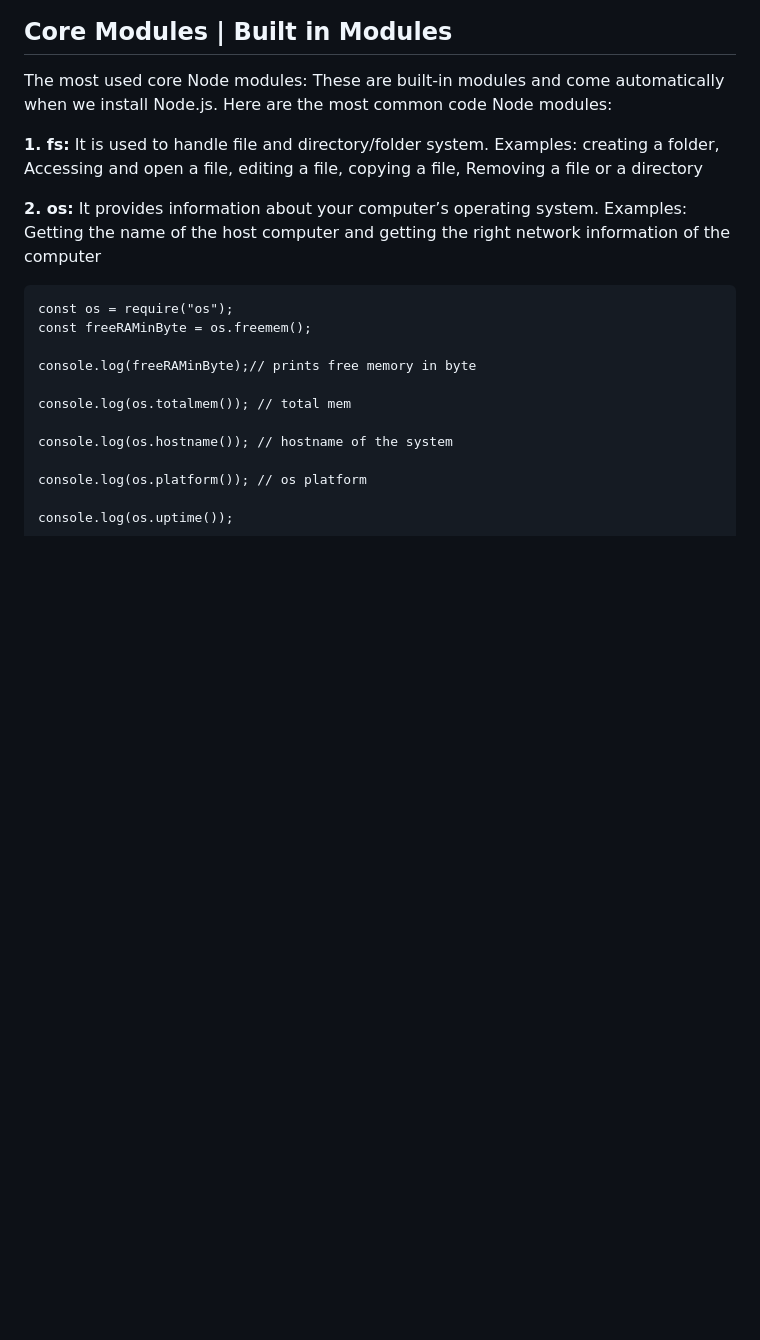
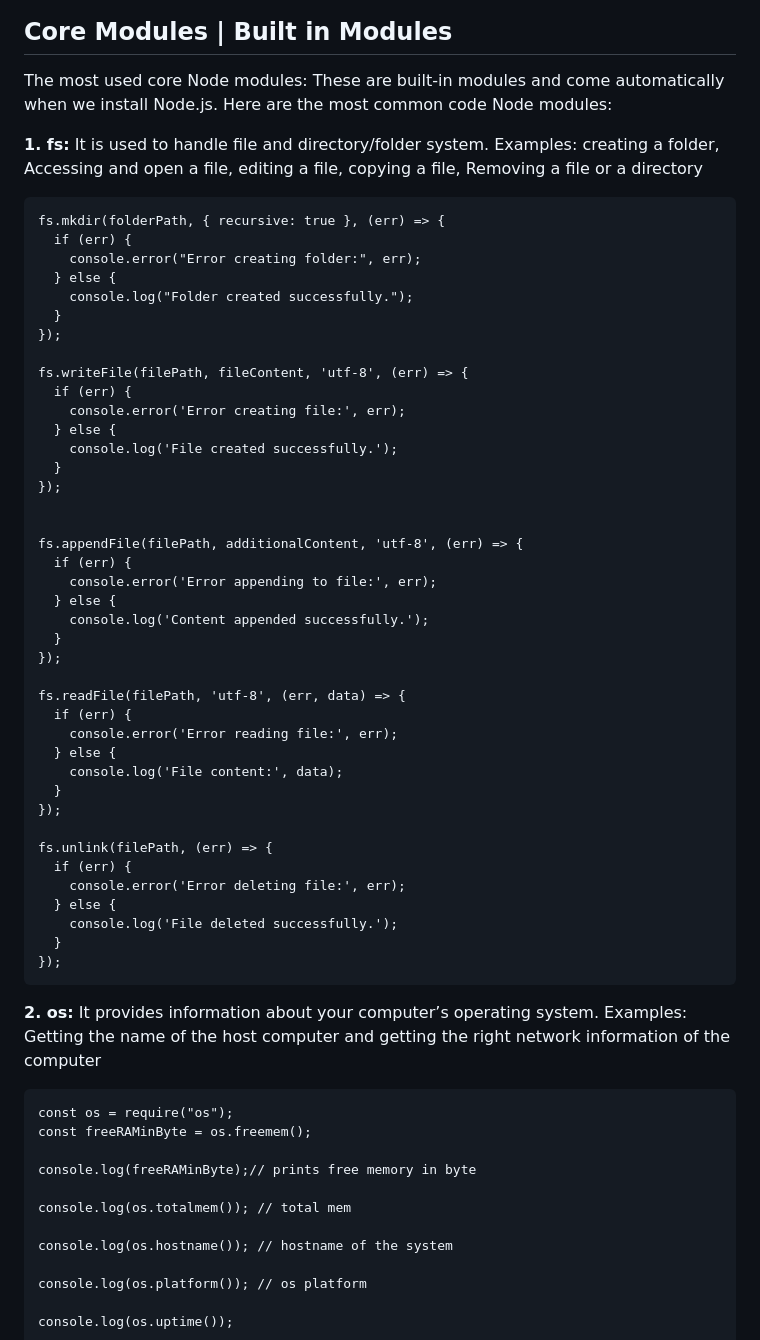
Before and after one commit to samsonmeseret/JAC-MERN-GROUP, a Markdown page: backend/nodejs/README.md, the part around the change. Rendered like a GitHub page; blank space fills up the shorter version.

Commit message:
little note about fs added to the read me

````diff
--- a/backend/nodejs/README.md
+++ b/backend/nodejs/README.md
@@ -144,6 +144,49 @@ when we install Node.js. Here are the most common code Node modules:
 folder, Accessing and open a file, editing a file, copying a file, Removing a file or
 a directory
 
+```
+fs.mkdir(folderPath, { recursive: true }, (err) => {
+  if (err) {
+    console.error("Error creating folder:", err);
+  } else {
+    console.log("Folder created successfully.");
+  }
+});
+
+fs.writeFile(filePath, fileContent, 'utf-8', (err) => {
+  if (err) {
+    console.error('Error creating file:', err);
+  } else {
+    console.log('File created successfully.');
+  }
+});
+
+
+fs.appendFile(filePath, additionalContent, 'utf-8', (err) => {
+  if (err) {
+    console.error('Error appending to file:', err);
+  } else {
+    console.log('Content appended successfully.');
+  }
+});
+
+fs.readFile(filePath, 'utf-8', (err, data) => {
+  if (err) {
+    console.error('Error reading file:', err);
+  } else {
+    console.log('File content:', data);
+  }
+});
+
+fs.unlink(filePath, (err) => {
+  if (err) {
+    console.error('Error deleting file:', err);
+  } else {
+    console.log('File deleted successfully.');
+  }
+});
+```
+
 **2. os:** It provides information about your computer’s operating system. Examples:
 Getting the name of the host computer and getting the right network information
 of the computer
````
